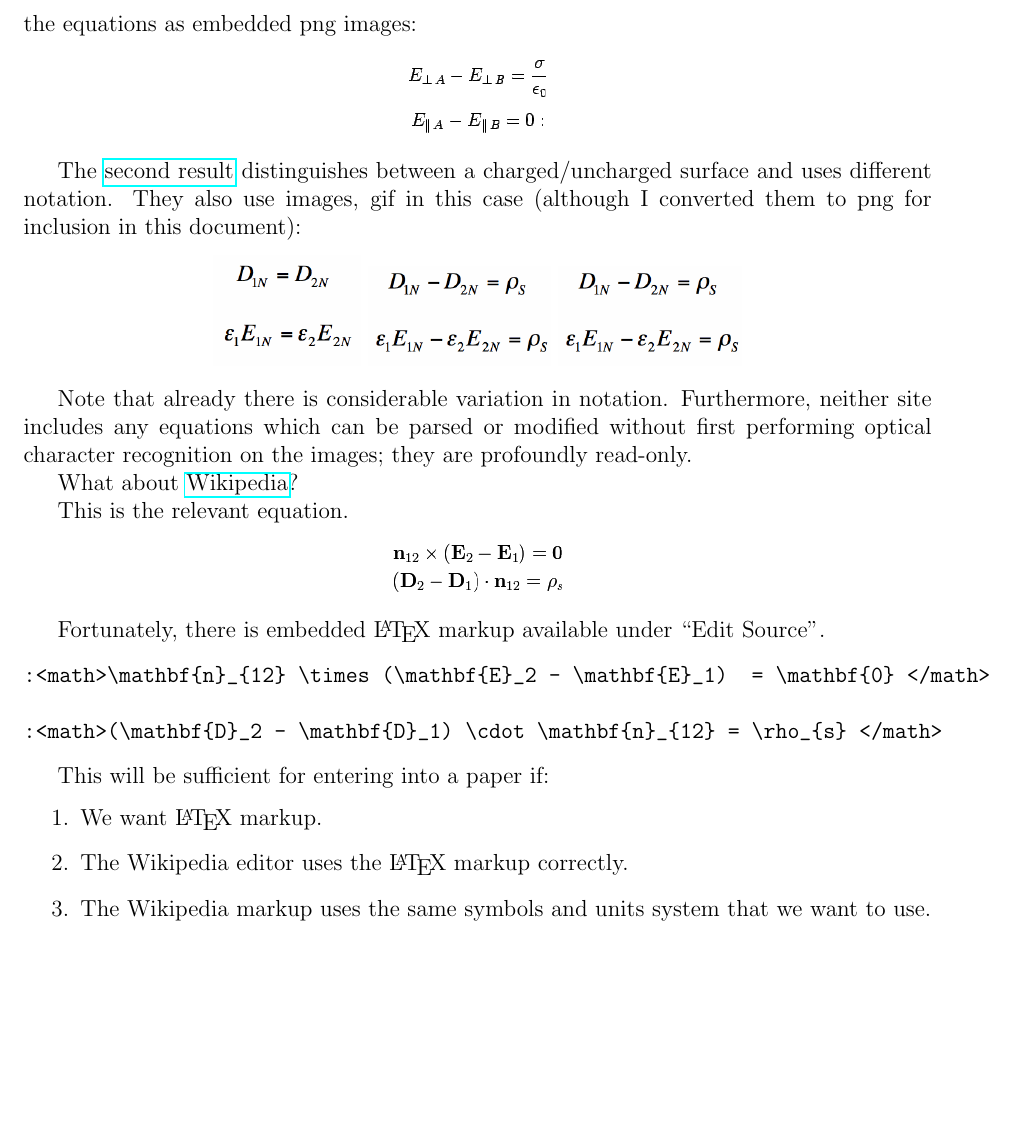
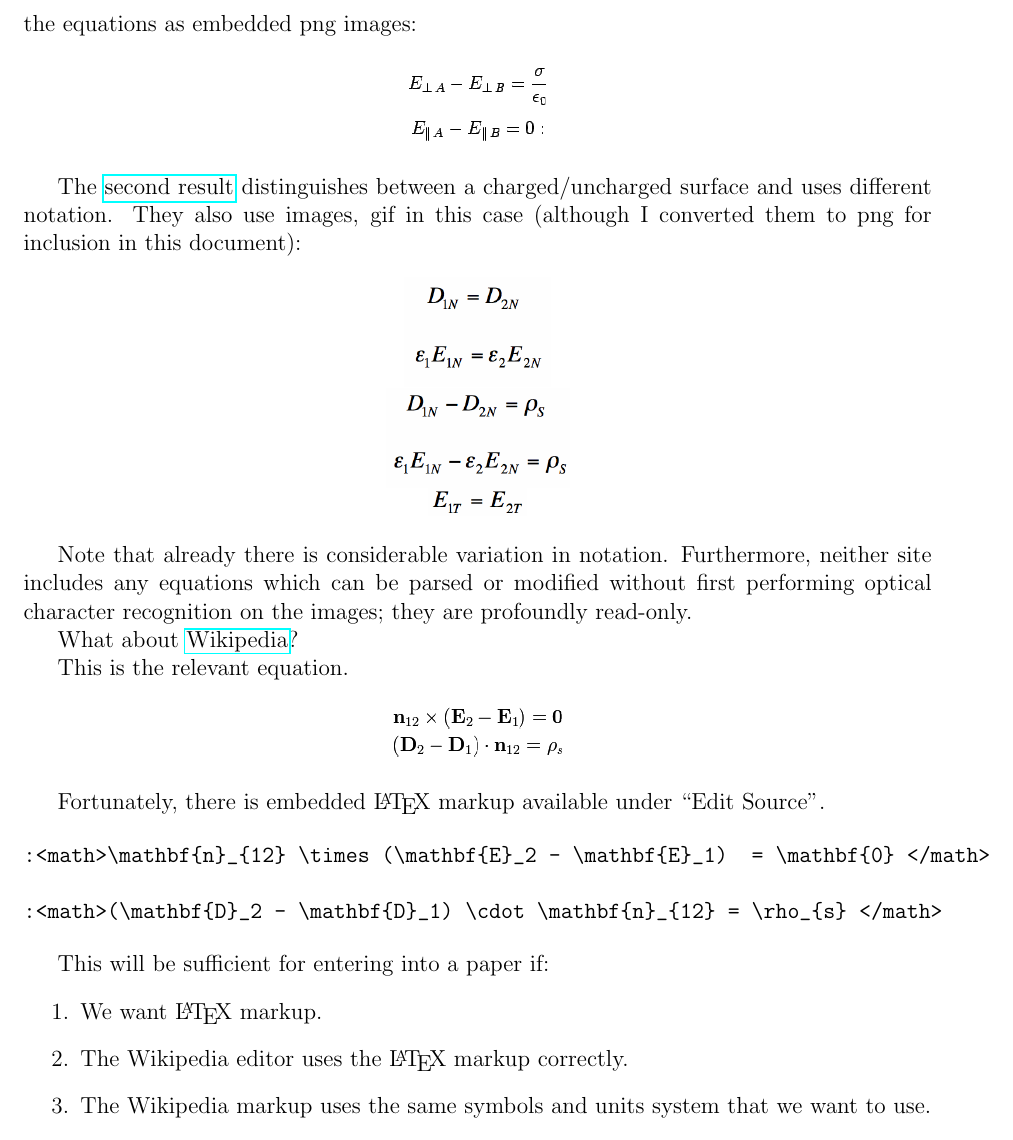
Before and after one commit to nbeaver/equation-manager-description, a LaTeX document (description.tex): part of page 5 of 17 before the commit and part of page 5 of 18 after it, cut so that both start at the same text, the shorter picture padded with empty space. Compiled offline with pdfLaTeX.

```diff
--- a/description.tex
+++ b/description.tex
@@ -111,9 +111,9 @@
 and gives the equations as embedded png images:
 
 \begin{center}
-\includegraphics[scale=0.5]{img1337.png}
+\includegraphics[scale=0.5]{figures/img1337.png}
 
-\includegraphics[scale=0.5]{img1344.png}
+\includegraphics[scale=0.5]{figures/img1344.png}
 \end{center}
 
 The
@@ -123,9 +123,9 @@
 gif in this case
 (although I converted them to png for inclusion in this document):
 \begin{center}
-\includegraphics[scale=0.3]{normalDequal.png}
-\includegraphics[scale=0.3]{normalEfieldWithCharge.png}
-\includegraphics[scale=0.3]{normalEfieldWithCharge.png}
+\includegraphics[scale=0.3]{figures/normalDequal.png} \\
+\includegraphics[scale=0.3]{figures/normalEfieldWithCharge.png} \\
+\includegraphics[scale=0.3]{figures/tangentialEequal.png} \\
 \end{center}
 
 Note that already there is considerable variation in notation.
@@ -140,9 +140,9 @@
 This is the relevant equation.
 
 \begin{center}
-\includegraphics[scale=0.5]{wikipedia1.png}
+\includegraphics[scale=0.5]{figures/wikipedia1.png}
 
-\includegraphics[scale=0.5]{wikipedia2.png}
+\includegraphics[scale=0.5]{figures/wikipedia2.png}
 \end{center}
 
 Fortunately,
```
Also changed, not shown: figures/img1337.png (renamed from img1337.png), figures/img1344.png (renamed from img1344.png), figures/normalDequal.png (renamed from normalDequal.png), figures/normalEfieldWithCharge.png (renamed from normalEfieldWithCharge.png), figures/tangentialEequal.png (renamed from tangentialEequal.png), figures/wikipedia1.png (renamed from wikipedia1.png), figures/wikipedia2.png (renamed from wikipedia2.png), figures/wolfram-alpha-electric-field-boundary-conditions.png (renamed from wolfram-alpha-electric-field-boundary-conditions.png), description.tex (2 more changed lines), 3 other files.
